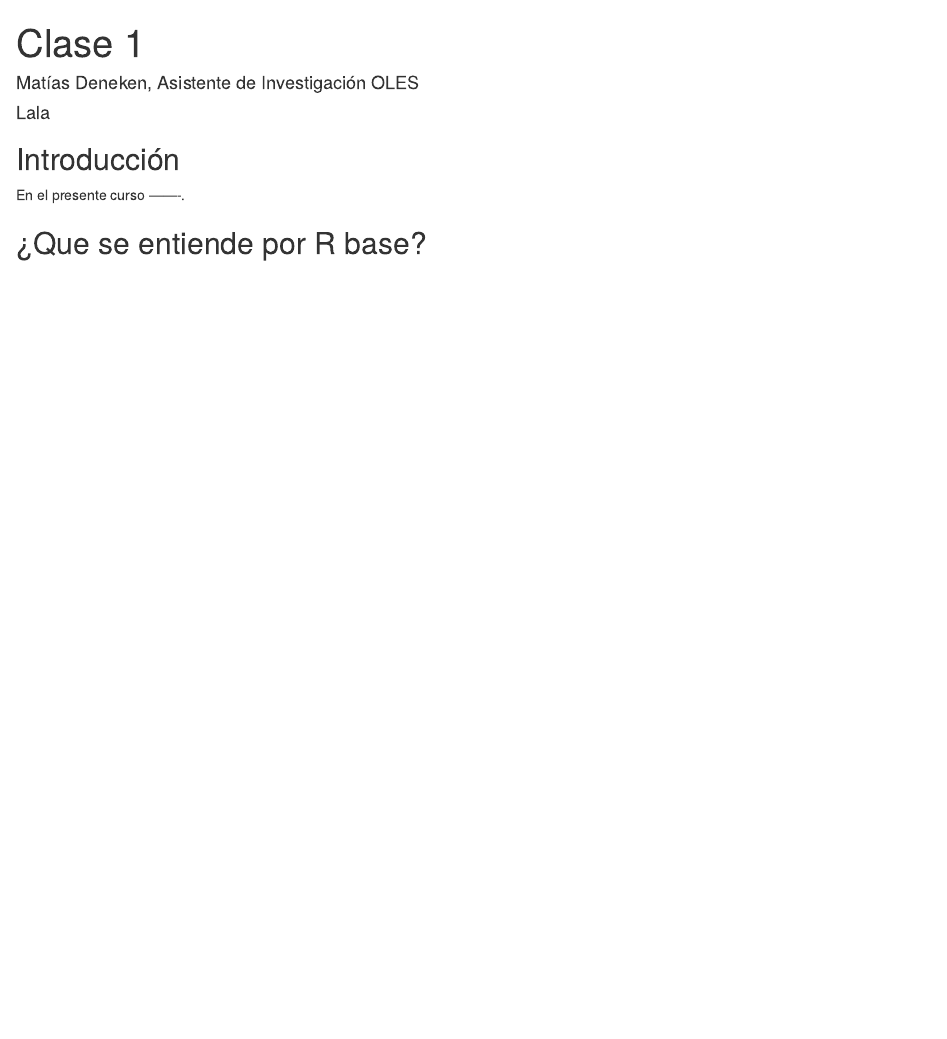
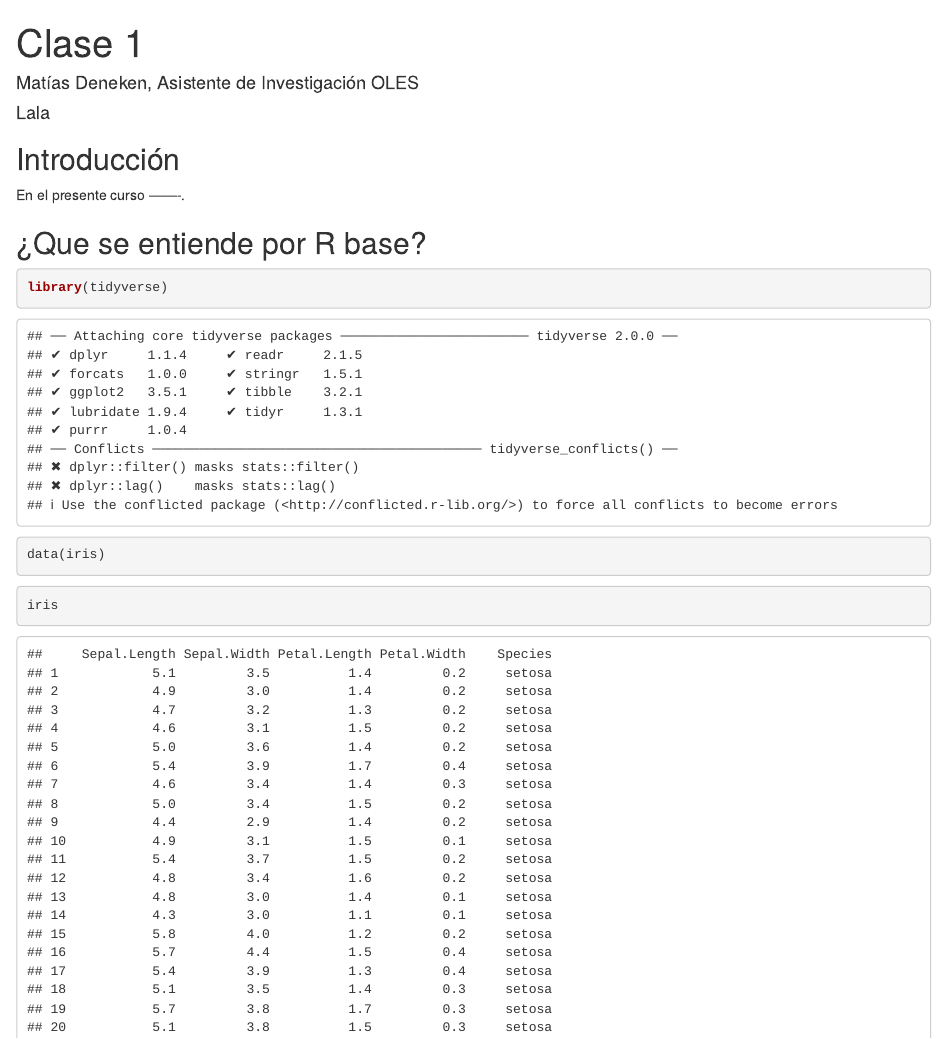
Before and after one commit to matdknu/intro-r, an R Markdown document (clase1/clase1.Rmd): the page in a window 1100 px wide, from its top. Rendered offline with R 4.5, knitr and Pandoc, with nearby package versions.

Commit message:
procesamiento-iri

````diff
--- a/clase1/clase1.Rmd
+++ b/clase1/clase1.Rmd
@@ -10,3 +10,14 @@ output: html_document
 En el presente curso -------.
 
 ## ¿Que se entiende por R base?
+
+
+```{r}
+library(tidyverse)
+data(iris)
+```
+
+
+```{r}
+iris
+```
````
